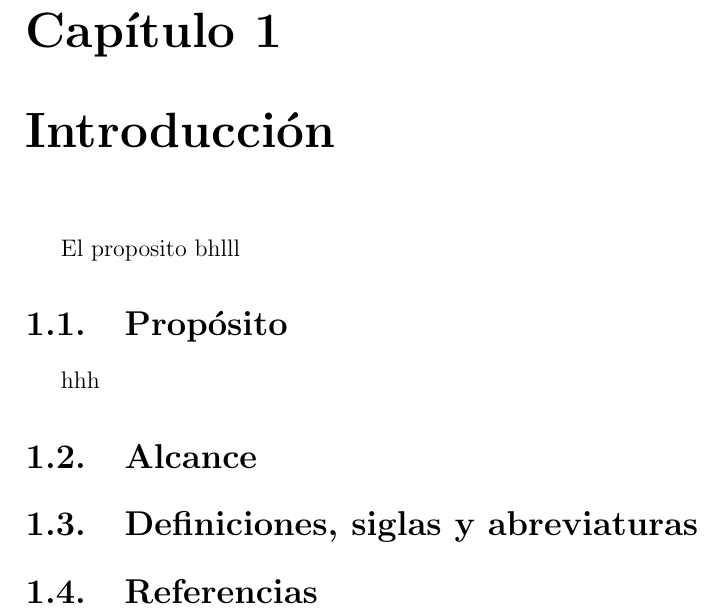
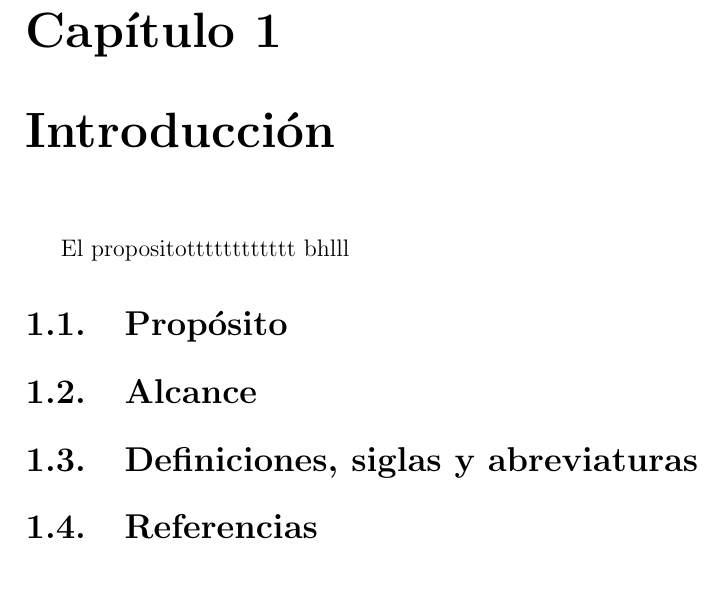
Before and after one commit to HaroldG-RedField29/CursoIngReq-3C24-2019-2, a LaTeX document (1.Requerimientos/Requerimientos.tex, which reads 1.Requerimientos/capitulos/1_0_introduccion.tex): part of page 6 of 16, cut so that both start at the same text, the shorter picture padded with empty space. Compiled offline with pdfLaTeX.

Commit message:
actualizacion

```diff
--- a/1.Requerimientos/capitulos/1_0_introduccion.tex
+++ b/1.Requerimientos/capitulos/1_0_introduccion.tex
@@ -1,8 +1,8 @@
 \chapter{Introducción}
-El proposito
+El propositotttttttttttt
 bhlll
 \section{Propósito}
-hhh
+
 \section{Alcance}
 
 \section{Definiciones, siglas y abreviaturas}
```
